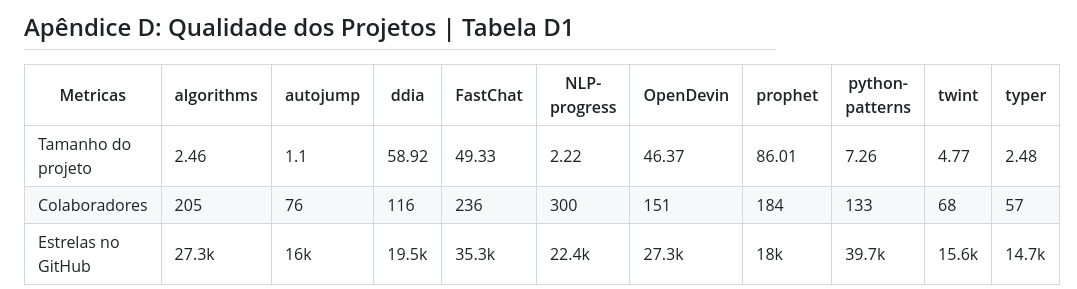
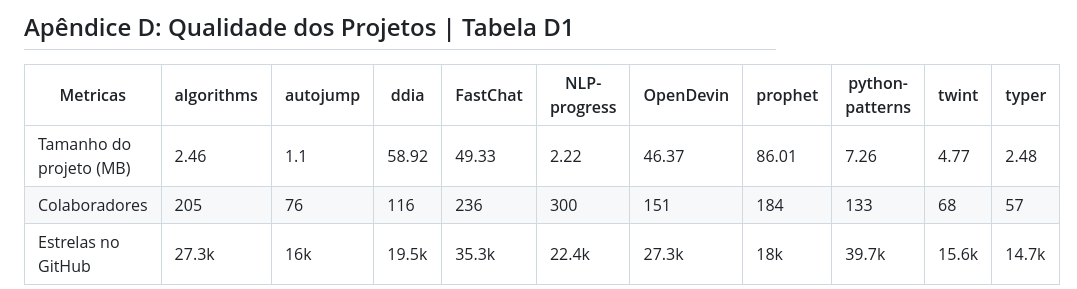
Before and after one commit to maiquelfx/gitmig, a Markdown page: README.md, the part around the change. GitHub-like rendering.

```diff
--- a/README.md
+++ b/README.md
@@ -219,7 +219,7 @@ graph()
 ## Apêndice D: Qualidade dos Projetos | Tabela D1
 | Metricas                 | algorithms | autojump | ddia | FastChat | NLP-progress | OpenDevin | prophet | python-patterns | twint | typer |
 |------------------------|------------|----------|------|----------|--------------|-----------|---------|-----------------|-------|-------|
-| Tamanho do projeto     | 2.46       | 1.1      | 58.92| 49.33    | 2.22         | 46.37     | 86.01   | 7.26            | 4.77  | 2.48  |
+| Tamanho do projeto (MB)    | 2.46       | 1.1      | 58.92| 49.33    | 2.22         | 46.37     | 86.01   | 7.26            | 4.77  | 2.48  |
 | Colaboradores          | 205        | 76       | 116  | 236      | 300          | 151       | 184     | 133             | 68    | 57    |
 | Estrelas no GitHub     | 27.3k      | 16k      | 19.5k| 35.3k    | 22.4k        | 27.3k     | 18k     | 39.7k           | 15.6k | 14.7k |
 
```
